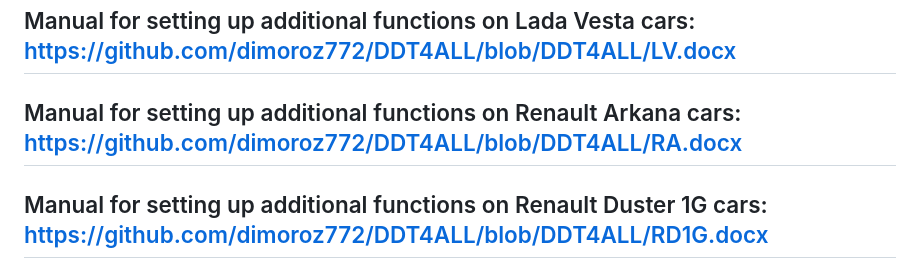
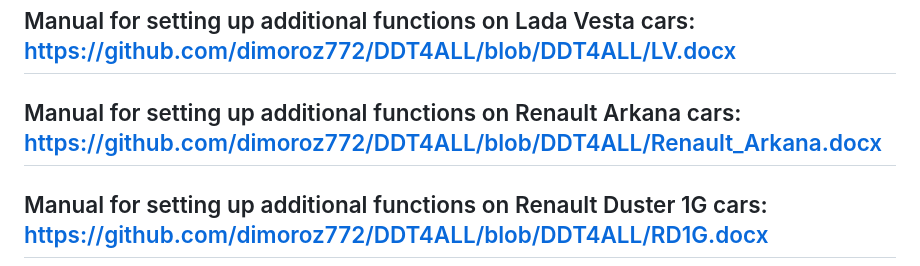
Before and after one commit to dimoroz772/DDT4ALL, a Markdown page: README.md, the part around the change. Rendered like a GitHub page.

```diff
--- a/README.md
+++ b/README.md
@@ -12,7 +12,7 @@ Installer DDT4ALL for Lada: https://github.com/dimoroz772/DDT4ALL/releases/tag/L
 -----------------------------------------------------------------------------------------------------------------------------------------------------------
 Manual for setting up additional functions on Lada Vesta cars: https://github.com/dimoroz772/DDT4ALL/blob/DDT4ALL/LV.docx
 -----------------------------------------------------------------------------------------------------------------------------------------------------------
-Manual for setting up additional functions on Renault Arkana cars: https://github.com/dimoroz772/DDT4ALL/blob/DDT4ALL/RA.docx
+Manual for setting up additional functions on Renault Arkana cars: https://github.com/dimoroz772/DDT4ALL/blob/DDT4ALL/Renault_Arkana.docx
 -----------------------------------------------------------------------------------------------------------------------------------------------------------
 Manual for setting up additional functions on Renault Duster 1G cars: https://github.com/dimoroz772/DDT4ALL/blob/DDT4ALL/RD1G.docx
 -----------------------------------------------------------------------------------------------------------------------------------------------------------
```
